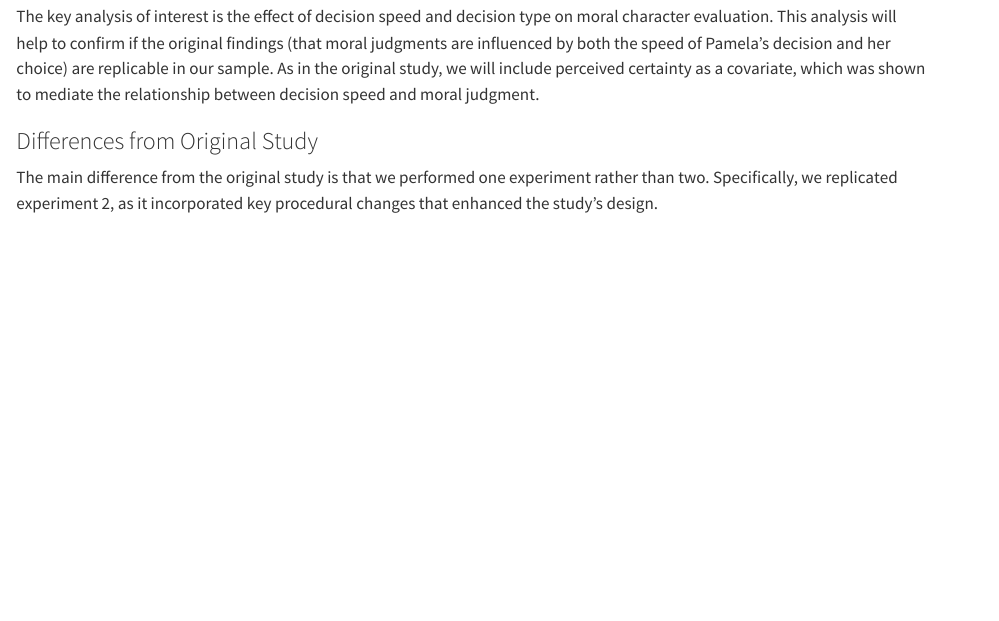
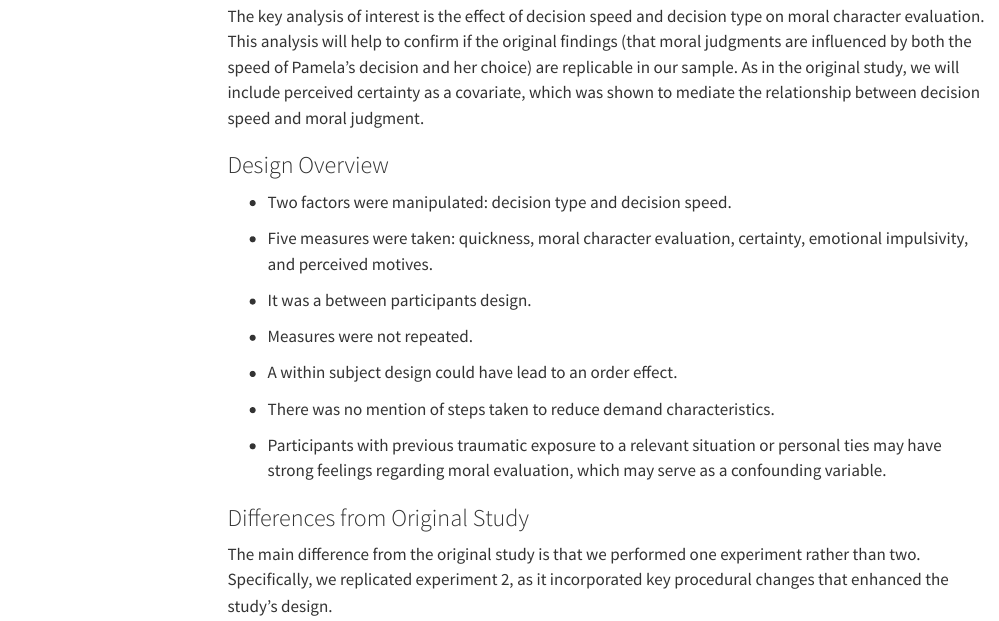
Before and after one commit to miladutton/critcher2013_2, a Quarto document (writeup/writeup_mila_dutton.qmd): the page in a window 1100 px wide, from 3160 px down before the commit and from 3620 px down after it, so that both start at the same text. Rendered offline with R 4.5, knitr and Pandoc in place of Quarto, with nearby package versions; both versions are drawn in the output format of the newer one; menus at the side of the page are left out.

Commit message:
Add file

```diff
--- a/writeup/writeup_mila_dutton.qmd
+++ b/writeup/writeup_mila_dutton.qmd
@@ -3,7 +3,7 @@ title: "Replication of Study 'How Quick Decisions Illuminate Moral Character' by
 author: "Mila Dutton (midutton@ucsd.edu)"
 date: "`r format(Sys.time(), '%B %d, %Y')`"
 format:
-  pdf:
+  html:
     toc: true
     toc_depth: 3
 ---
@@ -103,6 +103,22 @@ To begin analysis, we cleaned the data by excluding participants with missing da
 
 The key analysis of interest is the effect of decision speed and decision type on moral character evaluation. This analysis will help to confirm if the original findings (that moral judgments are influenced by both the speed of Pamela’s decision and her choice) are replicable in our sample. As in the original study, we will include perceived certainty as a covariate, which was shown to mediate the relationship between decision speed and moral judgment.
 
+### Design Overview
+
+-   Two factors were manipulated: decision type and decision speed.
+
+-   Five measures were taken: quickness, moral character evaluation, certainty, emotional impulsivity, and perceived motives.
+
+-   It was a between participants design.
+
+-   Measures were not repeated.
+
+-   A within subject design could have lead to an order effect.
+
+-   There was no mention of steps taken to reduce demand characteristics.
+
+-   Participants with previous traumatic exposure to a relevant situation or personal ties may have strong feelings regarding moral evaluation, which may serve as a confounding variable.
+
 ### Differences from Original Study
 
 The main difference from the original study is that we performed one experiment rather than two. Specifically, we replicated experiment 2, as it incorporated key procedural changes that enhanced the study’s design.
```
